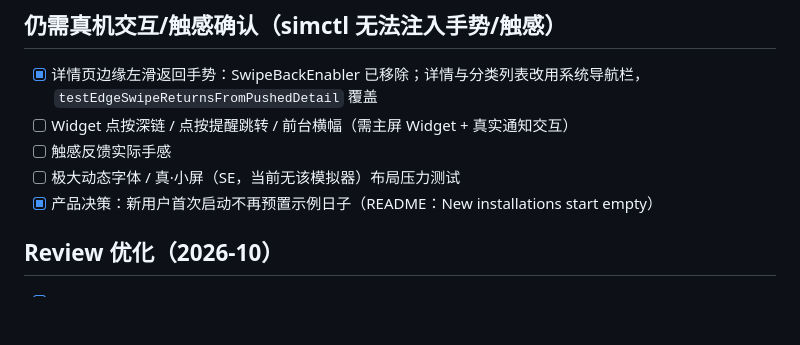
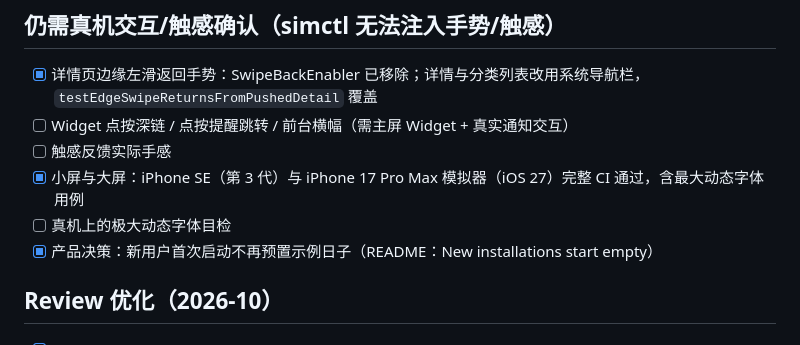
Before and after one commit to euynus/DaysRemember, a Markdown page: TODOs.md, the part around the change. GitHub-like rendering; blank space fills up the shorter version.

Commit message:
docs(todos): record the iPhone SE and Pro Max CI runs

```diff
--- a/TODOs.md
+++ b/TODOs.md
@@ -43,7 +43,8 @@
 - [x] 详情页边缘左滑返回手势：SwipeBackEnabler 已移除；详情与分类列表改用系统导航栏，`testEdgeSwipeReturnsFromPushedDetail` 覆盖
 - [ ] Widget 点按深链 / 点按提醒跳转 / 前台横幅（需主屏 Widget + 真实通知交互）
 - [ ] 触感反馈实际手感
-- [ ] 极大动态字体 / 真·小屏（SE，当前无该模拟器）布局压力测试
+- [x] 小屏与大屏：iPhone SE（第 3 代）与 iPhone 17 Pro Max 模拟器（iOS 27）完整 CI 通过，含最大动态字体用例
+- [ ] 真机上的极大动态字体目检
 - [x] 产品决策：新用户首次启动不再预置示例日子（README：New installations start empty）
 
 ## Review 优化（2026-10）
```
